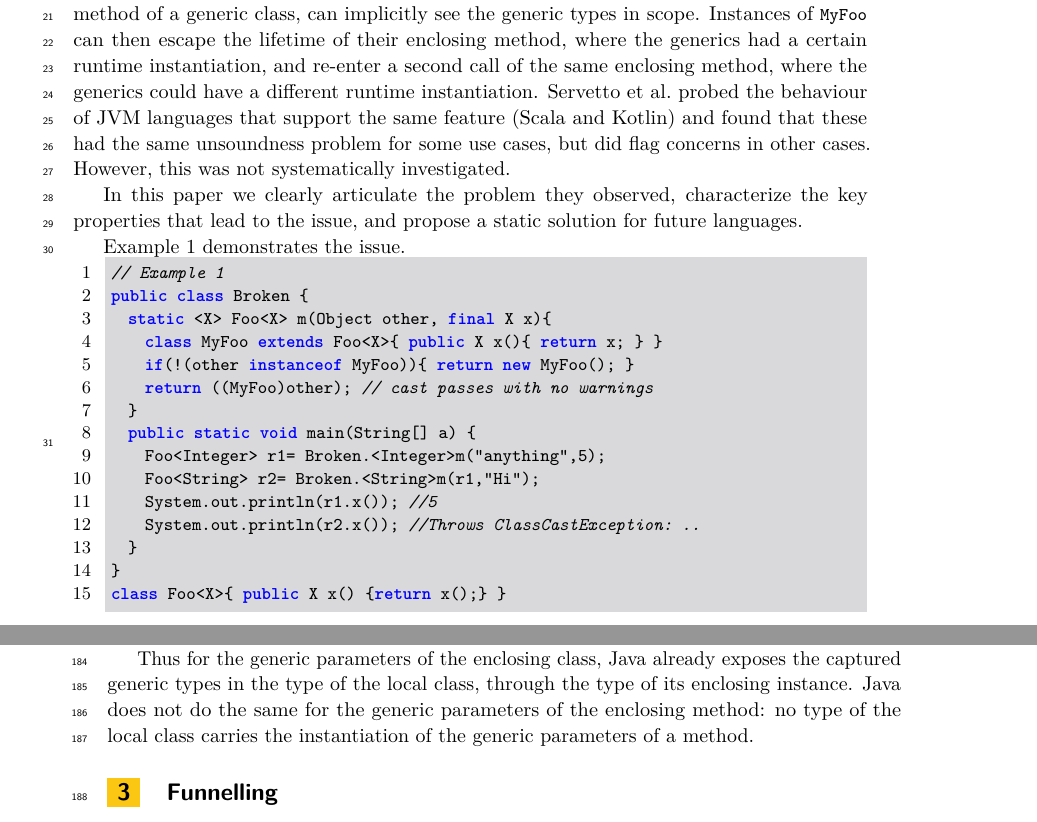
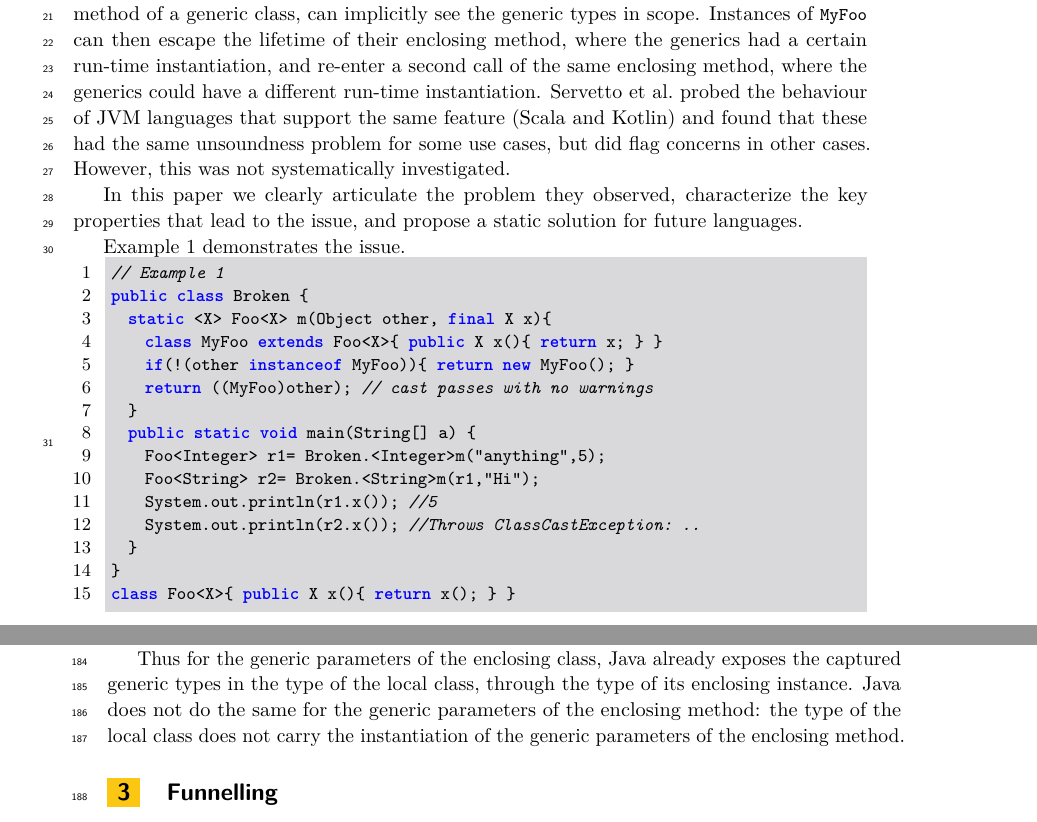
Before and after one commit to csgordon/funnelling, a LaTeX paper (main.tex, which reads sections/examples_weak_reify.tex, sections/introduction.tex): two parts of pages 1 and 6 of 49, joined at a grey line, cut so that both start at the same text. Compiled offline with pdfLaTeX.

Commit message:
Review of sections 1 to 3, second round: small fixes
Co-Authored-By: Claude Fable 5.2 <noreply@anthropic.com>
Claude-Session: https://claude.ai/code/session_01UUmBXuyYABPeVQEgN38yr2

```diff
--- a/sections/examples_weak_reify.tex
+++ b/sections/examples_weak_reify.tex
@@ -180,7 +180,7 @@ In Examples~1 and~2 instead, javac reports nothing.
 
 Thus for the generic parameters of the enclosing class, Java already exposes the captured generic types in the type of the local class,
 through the type of its enclosing instance.
-Java does not do the same for the generic parameters of the enclosing method: no type of the local class carries the instantiation of the generic parameters of a method.
+Java does not do the same for the generic parameters of the enclosing method: the type of the local class does not carry the instantiation of the generic parameters of the enclosing method.
 
 
 \section{Funnelling}
--- a/sections/introduction.tex
+++ b/sections/introduction.tex
@@ -7,8 +7,8 @@ For example, one can cast objects to the method-local class type.
 
 Unfortunately, as Servetto et al.~\cite{unsound_presentation} pointed out, there is an unsound interaction with generics.
 A non-generic method-local inner class \Q@MyFoo@ written in a generic method, or in a method of a generic class, can implicitly see the generic types in scope.
-Instances of \Q@MyFoo@ can then escape the lifetime of their enclosing method, where the generics had a certain runtime instantiation,
-and re-enter a second call of the same enclosing method, where the generics could have a different runtime instantiation.
+Instances of \Q@MyFoo@ can then escape the lifetime of their enclosing method, where the generics had a certain run-time instantiation,
+and re-enter a second call of the same enclosing method, where the generics could have a different run-time instantiation.
 Servetto et al.\ probed the behaviour of JVM languages that support the same feature (Scala and Kotlin) and found that these had the same unsoundness problem for some use cases, but did flag concerns in other cases. However, this was not systematically investigated.
 
 In this paper we clearly articulate the problem they observed, characterize the key properties that lead to the issue, and propose
```
Also changed, not shown: main.pdf, sections/examples_weak_reify.tex (2 more changed lines), sections/introduction.tex (2 more changed lines).
